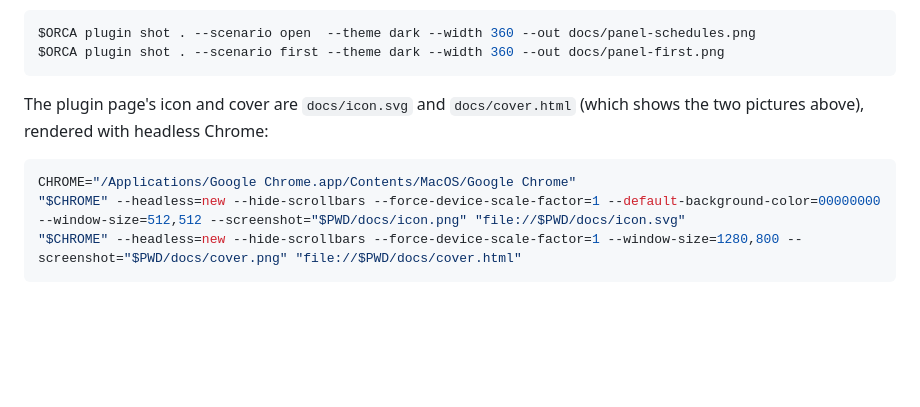
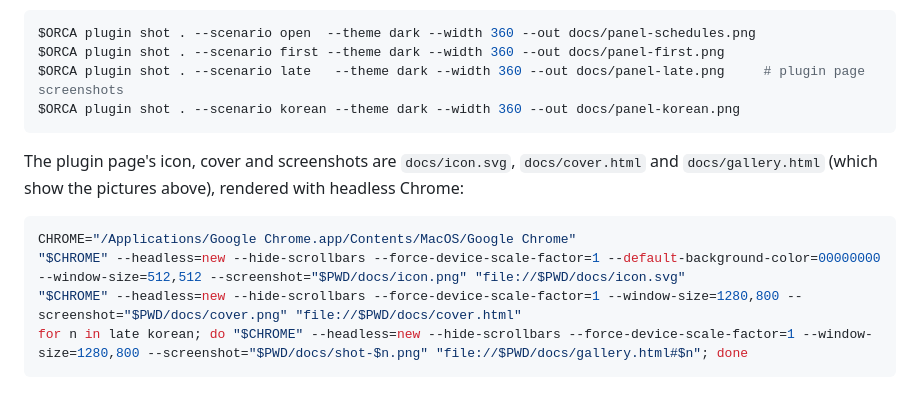
Before and after one commit to gook-lab/orca-agent-scheduler, a Markdown page: README.md, the part around the change. Rendered like a GitHub page; blank space fills up the shorter version.

Commit message:
docs: 0.9.12 — 플러그인 페이지 스크린샷 두 장(늦게 따라잡은 회차가 보이는 예약 탭·한국어 화면) · check 장면 late 추가, korean 은 보통 상태로 · 동작 변경 없음

````diff
--- a/README.md
+++ b/README.md
@@ -121,12 +121,15 @@ The README pictures are scenarios from `src/panel.check.ts`, shot while Orca's w
 ```bash
 $ORCA plugin shot . --scenario open  --theme dark --width 360 --out docs/panel-schedules.png
 $ORCA plugin shot . --scenario first --theme dark --width 360 --out docs/panel-first.png
+$ORCA plugin shot . --scenario late   --theme dark --width 360 --out docs/panel-late.png     # plugin page screenshots
+$ORCA plugin shot . --scenario korean --theme dark --width 360 --out docs/panel-korean.png
 ```
 
-The plugin page's icon and cover are `docs/icon.svg` and `docs/cover.html` (which shows the two pictures above), rendered with headless Chrome:
+The plugin page's icon, cover and screenshots are `docs/icon.svg`, `docs/cover.html` and `docs/gallery.html` (which show the pictures above), rendered with headless Chrome:
 
 ```bash
 CHROME="/Applications/Google Chrome.app/Contents/MacOS/Google Chrome"
 "$CHROME" --headless=new --hide-scrollbars --force-device-scale-factor=1 --default-background-color=00000000 --window-size=512,512 --screenshot="$PWD/docs/icon.png" "file://$PWD/docs/icon.svg"
 "$CHROME" --headless=new --hide-scrollbars --force-device-scale-factor=1 --window-size=1280,800 --screenshot="$PWD/docs/cover.png" "file://$PWD/docs/cover.html"
+for n in late korean; do "$CHROME" --headless=new --hide-scrollbars --force-device-scale-factor=1 --window-size=1280,800 --screenshot="$PWD/docs/shot-$n.png" "file://$PWD/docs/gallery.html#$n"; done
 ```
````
Also changed, not shown: CHANGELOG.md (+5 -0 lines), docs/panel-korean.png (added), docs/panel-late.png (added), docs/shot-korean.png (added), docs/shot-late.png (added), 3 other files.
